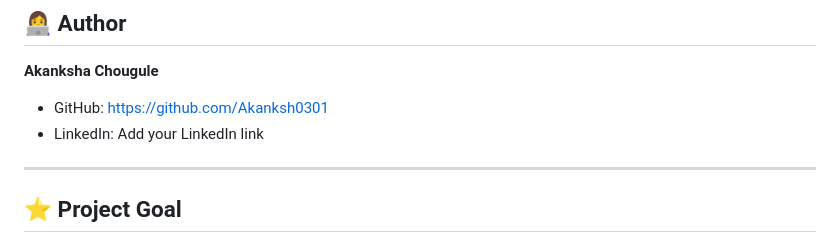
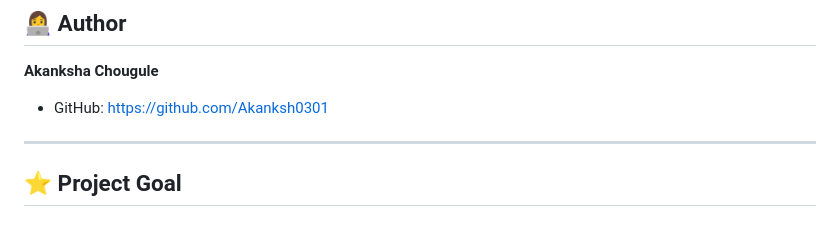
Before and after one commit to Akanksh0301/StudyBuddyAI, a Markdown page: README.md, the part around the change. GitHub-like rendering.

Commit message:
Update README.md to include project details

```diff
--- a/README.md
+++ b/README.md
@@ -238,7 +238,6 @@ Supports:
 **Akanksha Chougule**
 
 - GitHub: https://github.com/Akanksh0301
-- LinkedIn: Add your LinkedIn link
 
 ---
 
```
